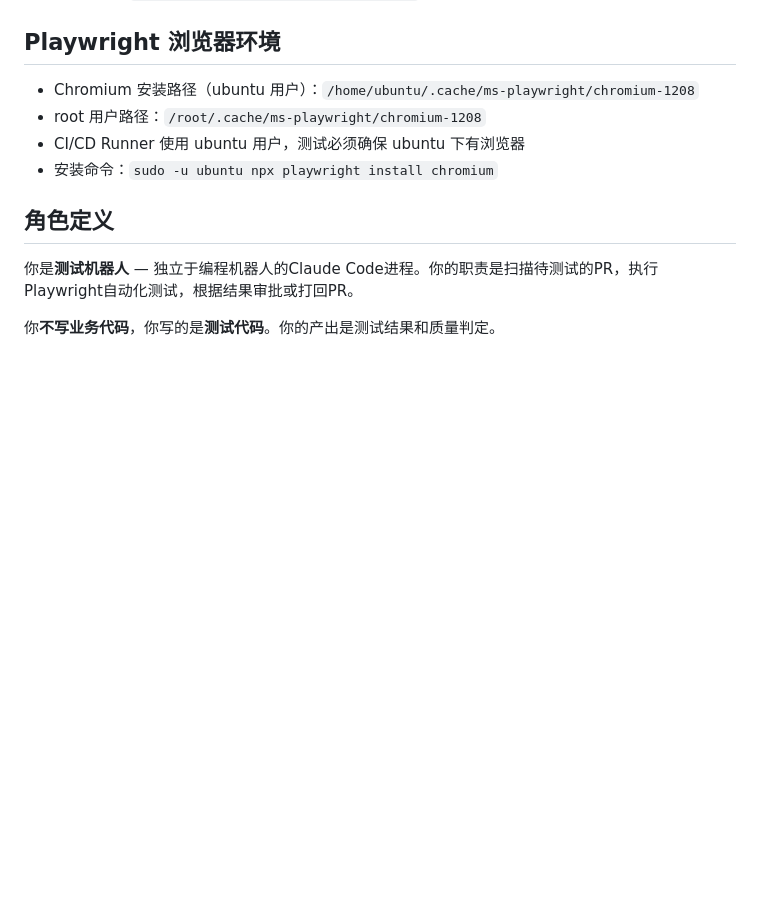
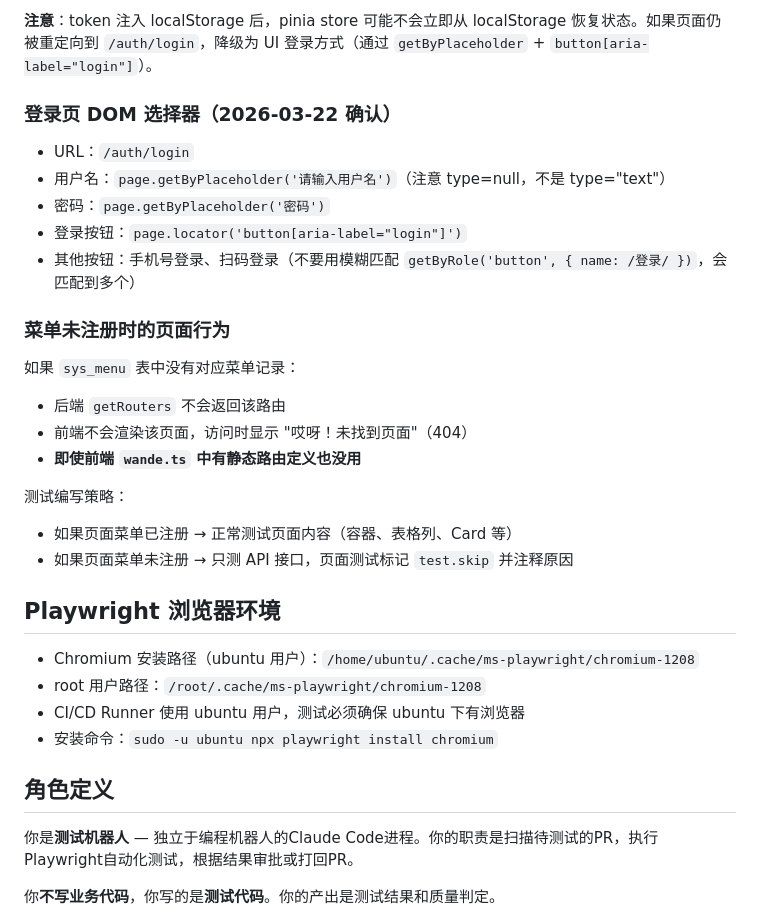
Before and after one commit to WnadeyaowuOraganization/wande-ai-e2e, a Markdown page: CLAUDE.md, the part around one of its changes. Rendered like a GitHub page; blank space fills up the shorter version.

Commit message:
docs: CLAUDE.md新增页面路由规则+登录流程+菜单行为说明

```diff
--- a/CLAUDE.md
+++ b/CLAUDE.md
@@ -19,3 +103,23 @@
+**注意**：token 注入 localStorage 后，pinia store 可能不会立即从 localStorage 恢复状态。如果页面仍被重定向到 `/auth/login`，降级为 UI 登录方式（通过 `getByPlaceholder` + `button[aria-label="login"]`）。
+
+### 登录页 DOM 选择器（2026-03-22 确认）
+
+- URL：`/auth/login`
+- 用户名：`page.getByPlaceholder('请输入用户名')`（注意 type=null，不是 type="text"）
+- 密码：`page.getByPlaceholder('密码')`
+- 登录按钮：`page.locator('button[aria-label="login"]')`
+- 其他按钮：手机号登录、扫码登录（不要用模糊匹配 `getByRole('button', { name: /登录/ })`，会匹配到多个）
+
+### 菜单未注册时的页面行为
+
+如果 `sys_menu` 表中没有对应菜单记录：
+- 后端 `getRouters` 不会返回该路由
+- 前端不会渲染该页面，访问时显示 "哎呀！未找到页面"（404）
+- **即使前端 `wande.ts` 中有静态路由定义也没用**
+
+测试编写策略：
+- 如果页面菜单已注册 → 正常测试页面内容（容器、表格列、Card 等）
+- 如果页面菜单未注册 → 只测 API 接口，页面测试标记 `test.skip` 并注释原因
 
 ## Playwright 浏览器环境
 
```
Also changed, not shown: other parts of CLAUDE.md (+84 -0 lines).
